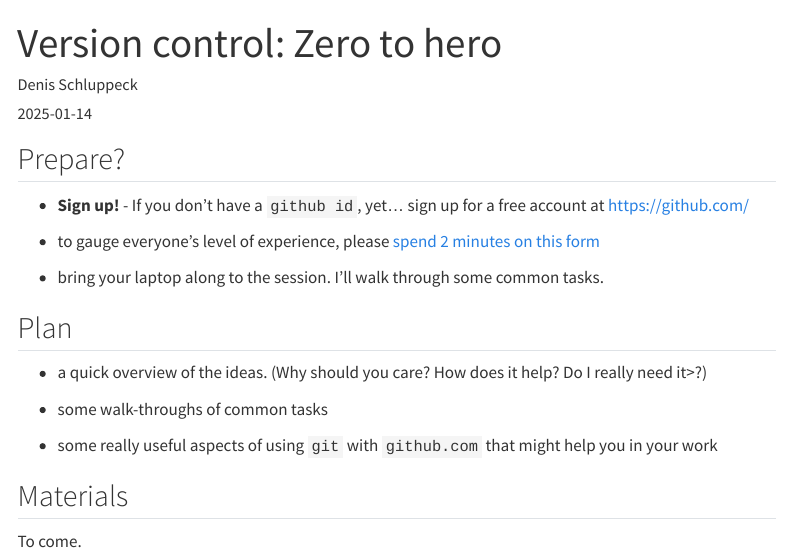
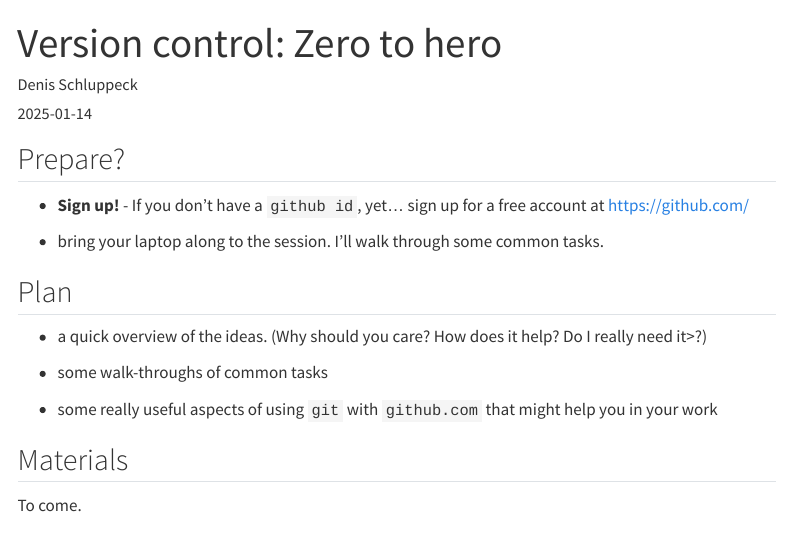
Before and after one commit to schluppeck/ng-data-club, a Quarto document (presentations/2025-01-14-version-control-zero-to-hero.qmd): the page in a window 1100 px wide, from its top. Rendered offline with R 4.5, knitr and Pandoc in place of Quarto, with nearby package versions; menus at the side of the page are left out.

Commit message:
small mod to remove form

```diff
--- a/presentations/2025-01-14-version-control-zero-to-hero.qmd
+++ b/presentations/2025-01-14-version-control-zero-to-hero.qmd
@@ -19,8 +19,6 @@ bibliography: ng-data-club.bib
 
 - **Sign up!** - If you don't have a `github id`, yet... sign up for a free account at <https://github.com/>
 
-- to gauge everyone's level of experience, please [spend 2 minutes on this form](https://forms.office.com/r/9H3T3dfA2p)
-
 - bring your laptop along to the session. I'll walk through some common tasks.
 
 ## Plan
```
Also changed, not shown: docs/search.json, 3 other files.
